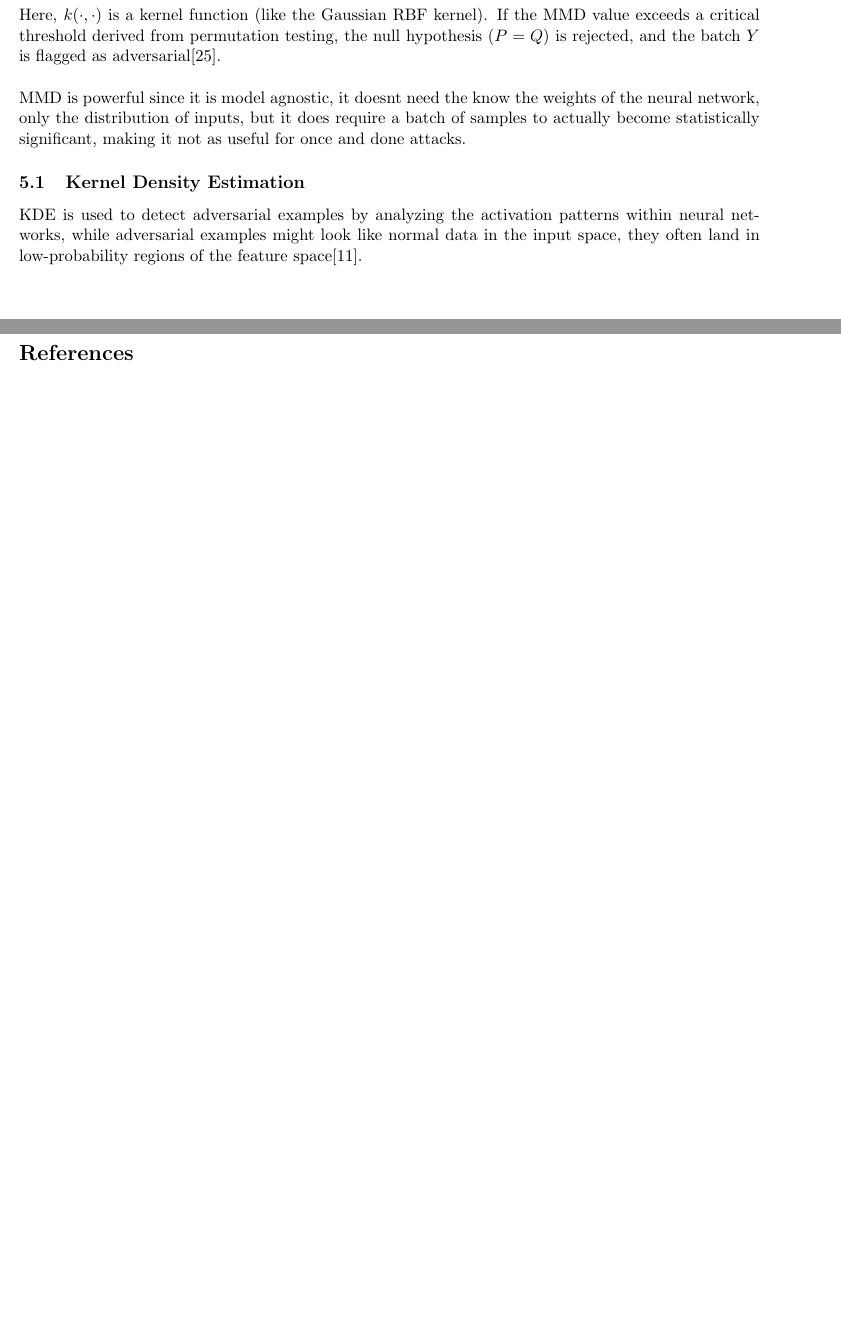
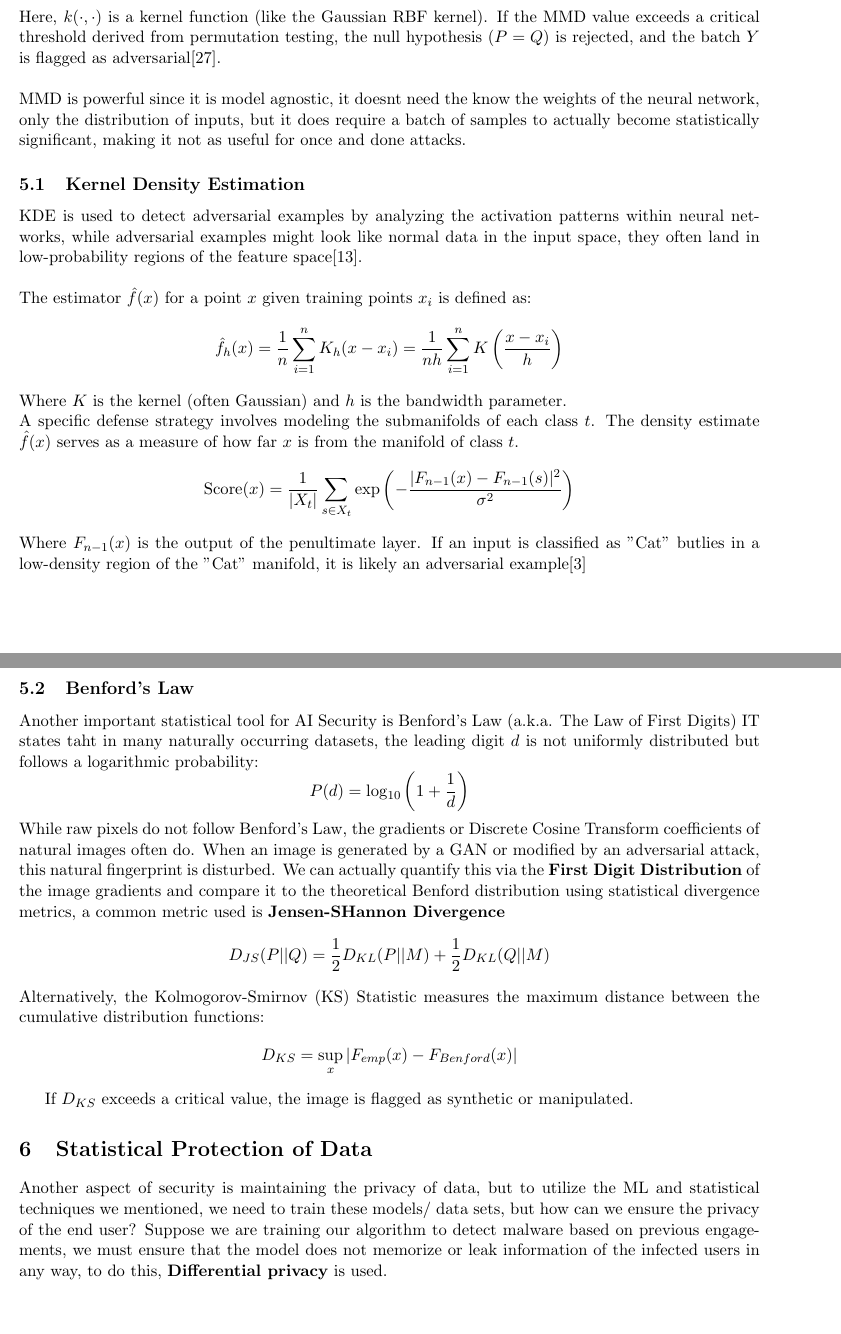
Before and after one commit to Raffaele-Castagna/Mini-thesis, a LaTeX thesis (mini-thesis.tex): two parts of pages 10 and 11 of 12 before the commit and two parts of pages 12 and 13 of 15 after it, joined at a grey line, cut so that both start at the same text, the shorter picture padded with empty space. Compiled offline with pdfLaTeX.

Commit message:
chapter 5 done, started 6

```diff
--- a/mini-thesis.tex
+++ b/mini-thesis.tex
@@ -202,7 +206,27 @@ Here, $k(\cdot, \cdot)$ is a kernel function (like the Gaussian RBF kernel). If
 MMD is powerful since it is model agnostic, it doesnt need the know the weights of the neural network, only the distribution of inputs, but it does require a batch of samples to actually become statistically significant, making it not as useful for once and done attacks.
 \subsection{Kernel Density Estimation}
 KDE is used to detect adversarial examples by analyzing the activation patterns within neural networks, while adversarial examples might look like normal data in the input space, they often land in low-probability regions of the feature space\cite{DetectingAdversarialArtifacts}.\\\\
+The estimator  $\hat{f}(x)$ for a point $x$ given training points $x_i$ is defined as:
+$$ \hat{f}_h(x) = \frac{1}{n} \sum_{i=1}^{n} K_h (x - x_i) = \frac{1}{nh} \sum_{i=1}^{n} K\left( \frac{x - x_i}{h} \right) $$
+Where $K$ is the kernel (often Gaussian) and $h$ is the bandwidth parameter.\\
+A specific defense strategy involves modeling the submanifolds of each class $t$. The density estimate $\hat{f}(x)$ serves as a measure of how far $x$ is from the manifold of class $t$.
+$$ \text{Score}(x) = \frac{1}{|X_t|} \sum_{s \in X_t} \exp \left( - \frac{| F_{n-1}(x) - F_{n-1}(s) |^2}{\sigma^2} \right) $$
+Where $F_{n-1}(x)$ is the output of the penultimate layer. If an input is classified as "Cat" butlies in a low-density region of the "Cat" manifold, it is likely an adversarial example\cite{AdvEasyDect}
+\subsection{Benford's Law}
+Another important statistical tool for AI Security is Benford's Law (a.k.a. The Law of First Digits) IT states taht in many naturally occurring datasets, the leading digit $d$ is not uniformly distributed but follows a logarithmic probability:
+$$P(d) = \log_{10} \left( 1 + \frac{1}{d} \right)$$
+While raw pixels do not follow Benford's Law, the gradients or Discrete Cosine Transform coefficients of natural images often do. When an image is generated by a GAN or modified by an adversarial attack, this natural fingerprint is disturbed. We can actually quantify this via the \textbf{First Digit Distribution} of the image gradients and compare it to the theoretical Benford distribution using statistical divergence metrics, a common metric used is \textbf{Jensen-SHannon Divergence}
+$$ D_{JS}(P |
+| Q) = \frac{1}{2} D_{KL}(P |
+| M) + \frac{1}{2} D_{KL}(Q |
+| M) $$
+Alternatively, the Kolmogorov-Smirnov (KS) Statistic measures the maximum distance between the cumulative distribution functions:
+$$D_{KS} = \sup_x | F_{emp}(x) - F_{Benford}(x) |$$
 
+If $D_{KS}$ exceeds a critical value, the image is flagged as synthetic or manipulated.
+
+\section{Statistical Protection of Data}
+Another aspect of security is maintaining the privacy of data, but to utilize the ML and statistical techniques we mentioned, we need to train these models/ data sets, but how can we ensure the privacy of the end user? Suppose we are training our algorithm to detect malware based on previous engagements, we must ensure that the model does not memorize or leak information of the infected users in any way, to do this, \textbf{Differential privacy} is used.\\\\
 
 
 
```
Also changed, not shown: mini-thesis.bib (+16 -0 lines), mini-thesis.pdf, mini-thesis.tex (4 more changed lines).
